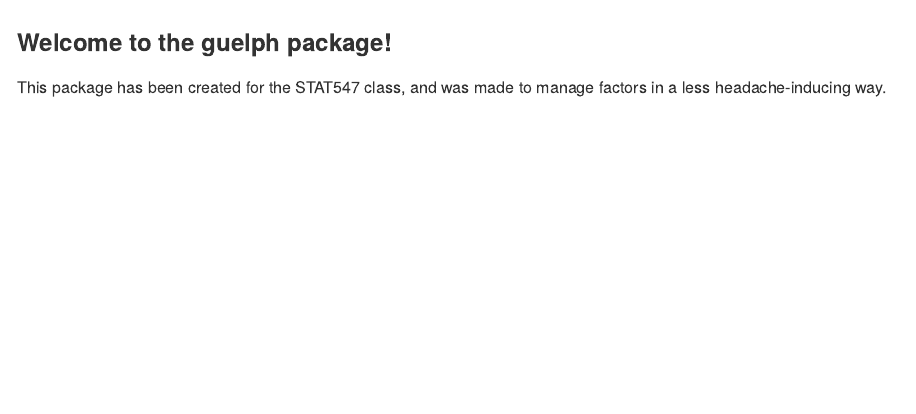
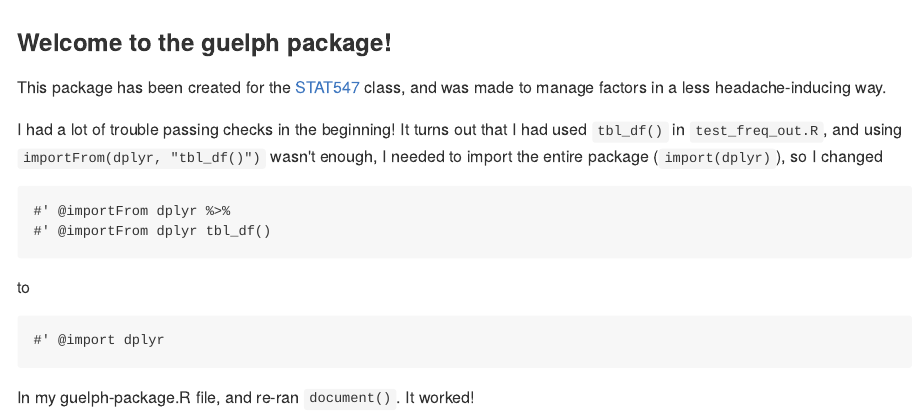
Before and after one commit to samhinshaw/guelph, an R Markdown document (readme.Rmd): the page in a window 1100 px wide, from its top. The pictures show the output file readme.md that the author committed with the source, drawn offline in the style of GitHub.

Commit message:
successful tests

````diff
--- a/readme.Rmd
+++ b/readme.Rmd
@@ -17,3 +17,15 @@ knitr::opts_chunk$set(
 ### Welcome to the guelph package!
 
 This package has been created for the [STAT547](http://stat545-ubc.github.io/) class, and was made to manage factors in a less headache-inducing way.
+
+I had a lot of trouble passing checks in the beginning!  It turns out that I had used `tbl_df()` in `test_freq_out.R`, and using `importFrom(dplyr, "tbl_df()")` wasn't enough, I needed to import the entire package (`import(dplyr)`), so I changed
+```
+#' @importFrom dplyr %>%
+#' @importFrom dplyr tbl_df()
+```
+to
+```
+#' @import dplyr
+```
+
+In my guelph-package.R file, and re-ran `document()`.  It worked!
````
Also changed, not shown: R/guelph-package.r (+1 -1 lines), readme.md, 2 other files.
